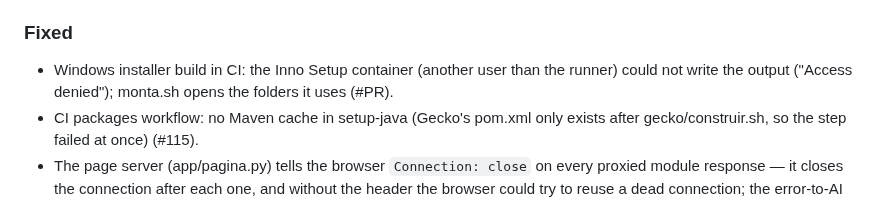
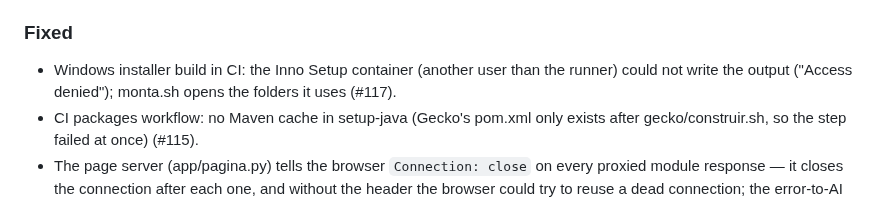
Before and after one commit to marcelopedroso/maisim, a Markdown page: CHANGELOG.md, the part around the change. Rendered like a GitHub page.

Commit message:
CHANGELOG: o número do PR (#117)

```diff
--- a/CHANGELOG.md
+++ b/CHANGELOG.md
@@ -38,7 +38,7 @@ Each pull request adds its line under **Unreleased**; a release moves them under
 - The Google Antigravity and Gemini CLI integrations: signing in with a Google account through a third-party program risks the account being suspended. Claude (Claude Code) is the only AI; other AIs (e.g. a local model) are on the roadmap (#111).
 
 ### Fixed
-- Windows installer build in CI: the Inno Setup container (another user than the runner) could not write the output ("Access denied"); monta.sh opens the folders it uses (#PR).
+- Windows installer build in CI: the Inno Setup container (another user than the runner) could not write the output ("Access denied"); monta.sh opens the folders it uses (#117).
 - CI packages workflow: no Maven cache in setup-java (Gecko's pom.xml only exists after gecko/construir.sh, so the step failed at once) (#115).
 - The page server (app/pagina.py) tells the browser `Connection: close` on every proxied module response — it closes the connection after each one, and without the header the browser could try to reuse a dead connection; the error-to-AI UI test signs in the fake Claude now that the chat box needs a signed-in AI (#105) (#114).
 - Claude Code on Windows: MaiSim looks for `claude.exe` (on the PATH, else `%USERPROFILE%\.local\bin\claude.exe`, which the installer does not put on the PATH of an already-open MaiSim) and never the npm `claude.cmd`; the AI processes get the Windows system variables they need (`SYSTEMROOT`, `USERPROFILE`, `APPDATA`, `TEMP`…) in their whitelisted environment; the Claude sign-in opens the person's own browser there (the Linux URL-catching script is not used); and in the produto profile the MaiSim Claude login lives in `%APPDATA%\MaiSim\claude` instead of a `.claude-maisim` folder in the home directory. Linux is unchanged (#108).
```
